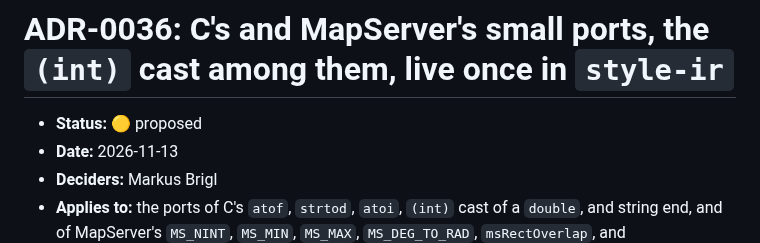
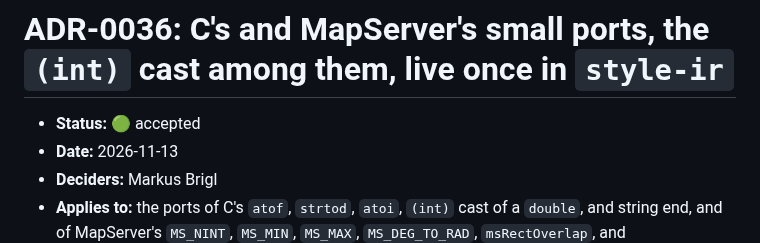
Before and after one commit to hivevm/forager, a Markdown page: docs/adr/0036-c-ports-in-style-ir.md, the part around the change. GitHub-like rendering.

```diff
--- a/docs/adr/0036-c-ports-in-style-ir.md
+++ b/docs/adr/0036-c-ports-in-style-ir.md
@@ -1,6 +1,6 @@
 # ADR-0036: C's and MapServer's small ports, the `(int)` cast among them, live once in `style-ir`
 
-- **Status:** 🟡 proposed
+- **Status:** 🟢 accepted
 - **Date:** 2026-11-13
 - **Deciders:** Markus Brigl
 - **Applies to:** the ports of C's `atof`, `strtod`, `atoi`, `(int)` cast of a `double`, and string end, and of MapServer's `MS_NINT`, `MS_MIN`, `MS_MAX`, `MS_DEG_TO_RAD`, `msRectOverlap`, and `msStringSplit`, in `crates/style-ir`, `crates/expr`, `crates/mapfile`, `crates/engine`, `crates/symbolize`, `crates/label`, and `crates/adapter-shapefile`; every conversion of a number that may truncate in `crates/engine`, `crates/symbolize`, and `crates/label`
```
Also changed, not shown: docs/adr/0017-c-numbers-in-style-ir.md (+1 -1 lines), docs/adr/README.md (+2 -2 lines).
